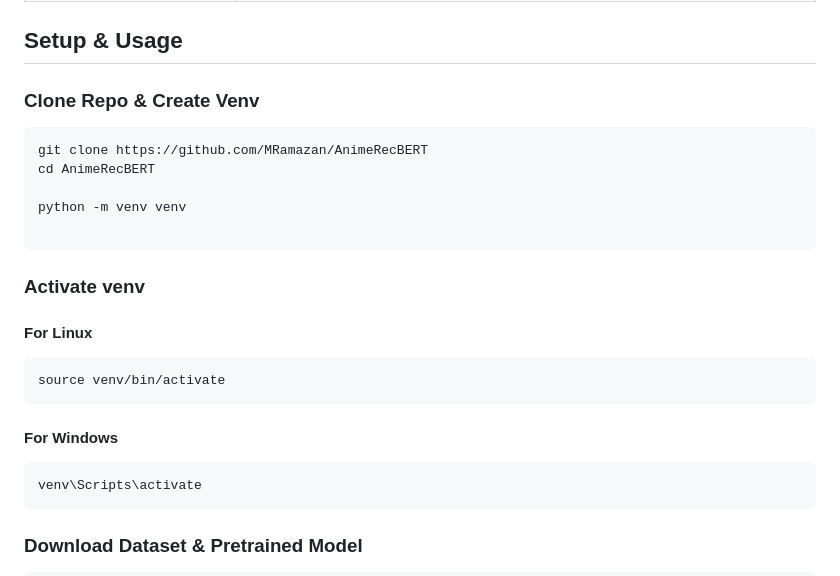
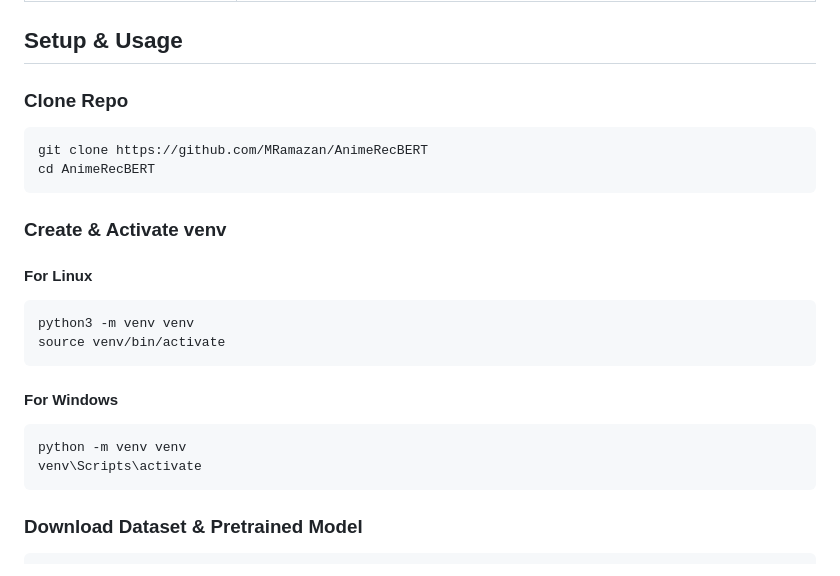
Before and after one commit to MRamazan/AnimeRecBERT, a Markdown page: README.md, the part around the change. GitHub-like rendering.

````diff
--- a/README.md
+++ b/README.md
@@ -40,23 +40,23 @@ The model trained on a large-scale dataset with 560,000 users and 54 million rat
 </table>
 
 ## Setup & Usage
-### Clone Repo & Create Venv
+### Clone Repo
 
 ```bash
 git clone https://github.com/MRamazan/AnimeRecBERT
 cd AnimeRecBERT
+```
 
-python -m venv venv
-
-```
-### Activate venv
+###  Create & Activate venv
 #### For Linux
 ```
+python3 -m venv venv
 source venv/bin/activate
 ```
 
 #### For Windows
 ```
+python -m venv venv
 venv\Scripts\activate
 ```
 
````
